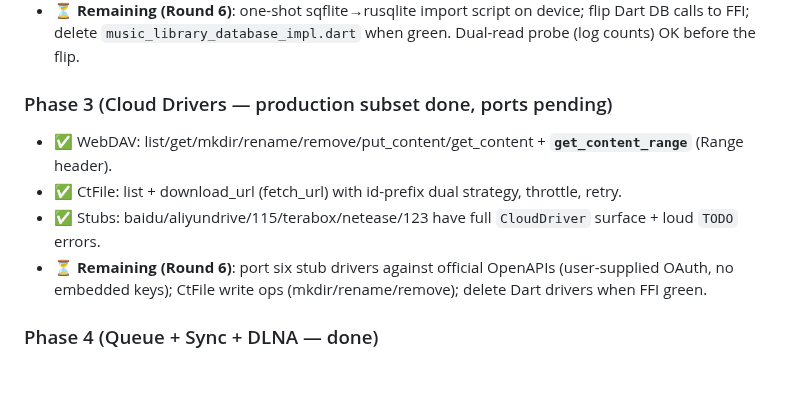
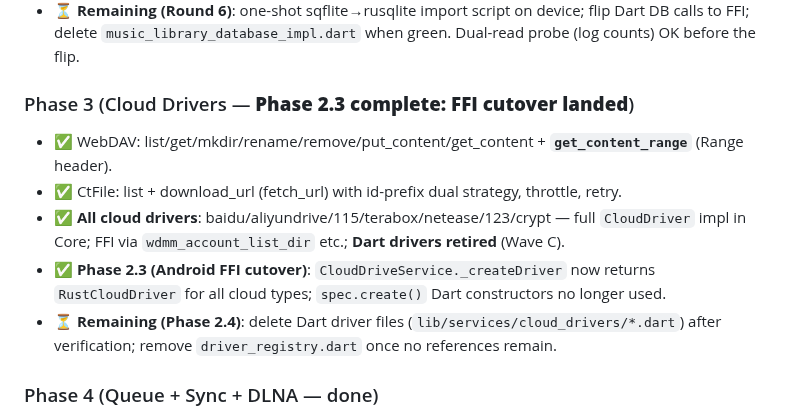
Before and after one commit to SenkjM/Webdav_Media_Manager, a Markdown page: docs/100-RUST-CORE-SPLIT.md, the part around the change. Drawn GitHub-style; blank space fills up the shorter version.

Commit message:
docs(android): update Phase 3 status for Wave C FFI cutover
Co-Authored-By: Claude Opus 4.8 <noreply@anthropic.com>

```diff
--- a/docs/100-RUST-CORE-SPLIT.md
+++ b/docs/100-RUST-CORE-SPLIT.md
@@ -58,12 +58,13 @@ All crates: `publish = false` (see `WDMM-core/docs/CONSTRAINTS.md §5` — servi
 - ✅ OpenAPI: `/v1/library/tracks` (list, `?q=` search, get, upsert, delete) + `/v1/playlists` + `/v1/playlists/:id/entries`.
 - ⏳ **Remaining (Round 6)**: one-shot sqflite→rusqlite import script on device; flip Dart DB calls to FFI; delete `music_library_database_impl.dart` when green. Dual-read probe (log counts) OK before the flip.
 
-### Phase 3 (Cloud Drivers — production subset done, ports pending)
+### Phase 3 (Cloud Drivers — **Phase 2.3 complete: FFI cutover landed**)
 
 - ✅ WebDAV: list/get/mkdir/rename/remove/put_content/get_content + **`get_content_range`** (Range header).
 - ✅ CtFile: list + download_url (fetch_url) with id-prefix dual strategy, throttle, retry.
-- ✅ Stubs: baidu/aliyundrive/115/terabox/netease/123 have full `CloudDriver` surface + loud `TODO` errors.
-- ⏳ **Remaining (Round 6)**: port six stub drivers against official OpenAPIs (user-supplied OAuth, no embedded keys); CtFile write ops (mkdir/rename/remove); delete Dart drivers when FFI green.
+- ✅ **All cloud drivers**: baidu/aliyundrive/115/terabox/netease/123/crypt — full `CloudDriver` impl in Core; FFI via `wdmm_account_list_dir` etc.; **Dart drivers retired** (Wave C).
+- ✅ **Phase 2.3 (Android FFI cutover)**: `CloudDriveService._createDriver` now returns `RustCloudDriver` for all cloud types; `spec.create()` Dart constructors no longer used.
+- ⏳ **Remaining (Phase 2.4)**: delete Dart driver files (`lib/services/cloud_drivers/*.dart`) after verification; remove `driver_registry.dart` once no references remain.
 
 ### Phase 4 (Queue + Sync + DLNA — done)
 
```
